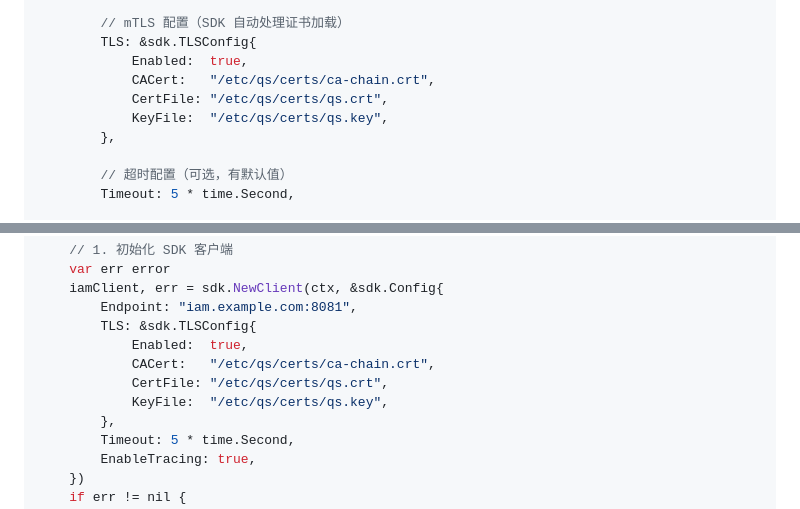
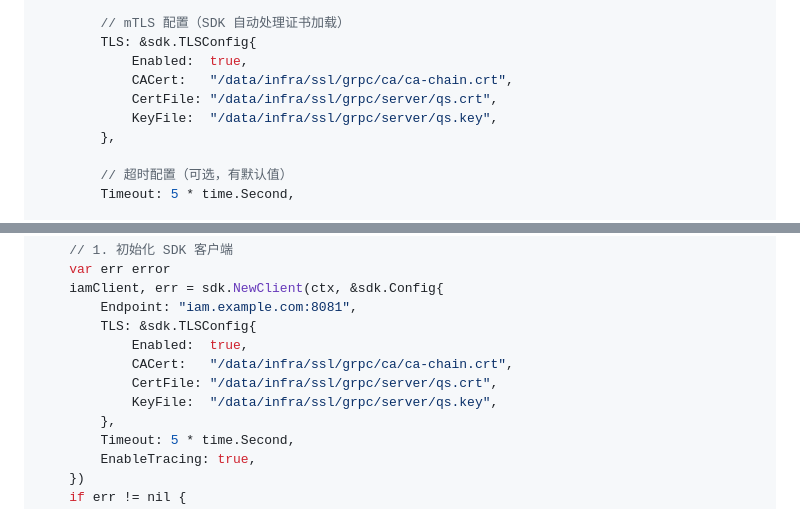
Before and after one commit to FangcunMount/iam-contracts, a Markdown page: docs/00-概览/04-qs接入iam指南.md, 2 parts joined by grey strips. Rendered like a GitHub page.

```diff
--- a/docs/00-概览/04-qs接入iam指南.md
+++ b/docs/00-概览/04-qs接入iam指南.md
@@ -215,9 +241,9 @@ func InitIAMClient(ctx context.Context) (*sdk.Client, error) {
         // mTLS 配置（SDK 自动处理证书加载）
         TLS: &sdk.TLSConfig{
             Enabled:  true,
-            CACert:   "/etc/qs/certs/ca-chain.crt",
-            CertFile: "/etc/qs/certs/qs.crt",
-            KeyFile:  "/etc/qs/certs/qs.key",
+            CACert:   "/data/infra/ssl/grpc/ca/ca-chain.crt",
+            CertFile: "/data/infra/ssl/grpc/server/qs.crt",
+            KeyFile:  "/data/infra/ssl/grpc/server/qs.key",
         },
 
         // 超时配置（可选，有默认值）
@@ -765,9 +791,9 @@ func main() {
         Endpoint: "iam.example.com:8081",
         TLS: &sdk.TLSConfig{
             Enabled:  true,
-            CACert:   "/etc/qs/certs/ca-chain.crt",
-            CertFile: "/etc/qs/certs/qs.crt",
-            KeyFile:  "/etc/qs/certs/qs.key",
+            CACert:   "/data/infra/ssl/grpc/ca/ca-chain.crt",
+            CertFile: "/data/infra/ssl/grpc/server/qs.crt",
+            KeyFile:  "/data/infra/ssl/grpc/server/qs.key",
         },
         Timeout: 5 * time.Second,
         EnableTracing: true,
```
Also changed, not shown: other parts of docs/00-概览/04-qs接入iam指南.md (+43 -17 lines).
